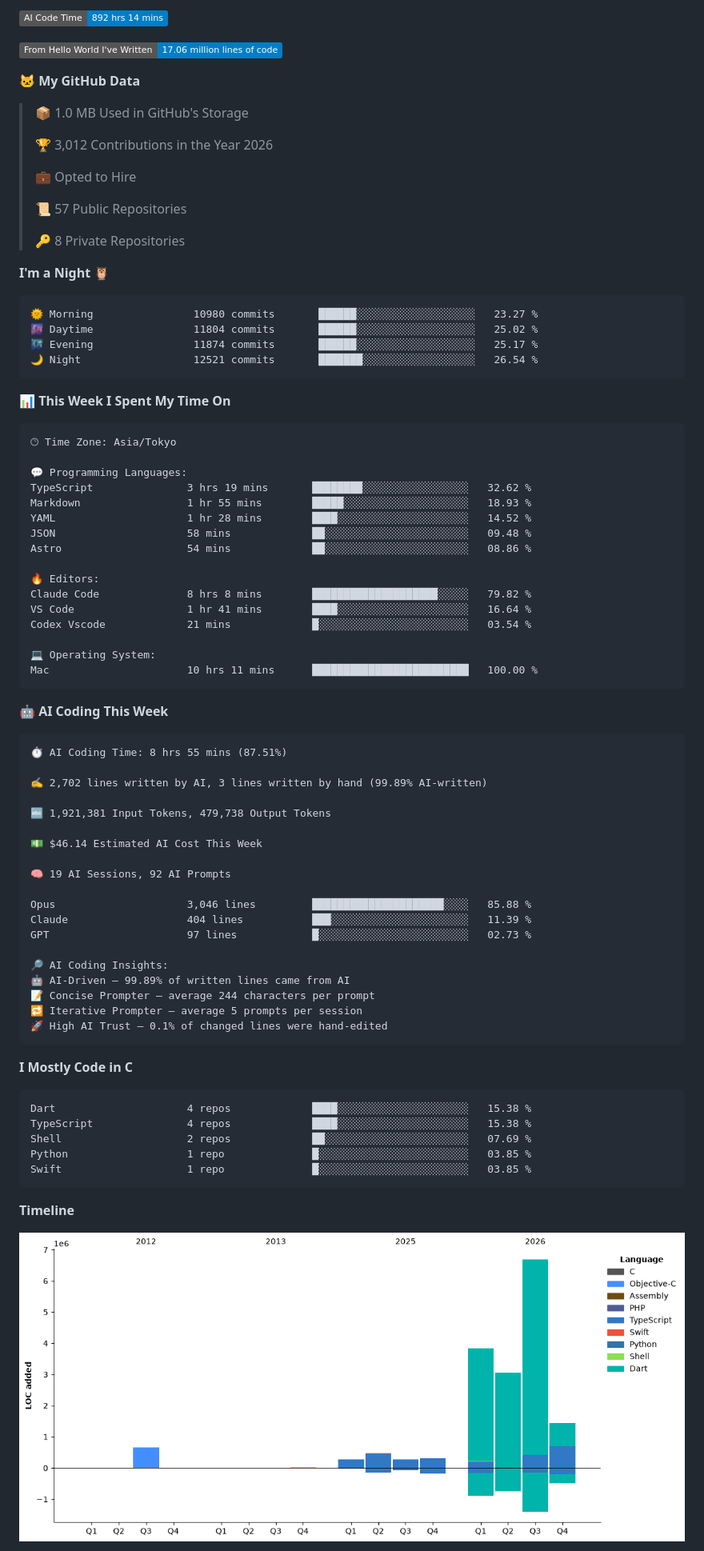
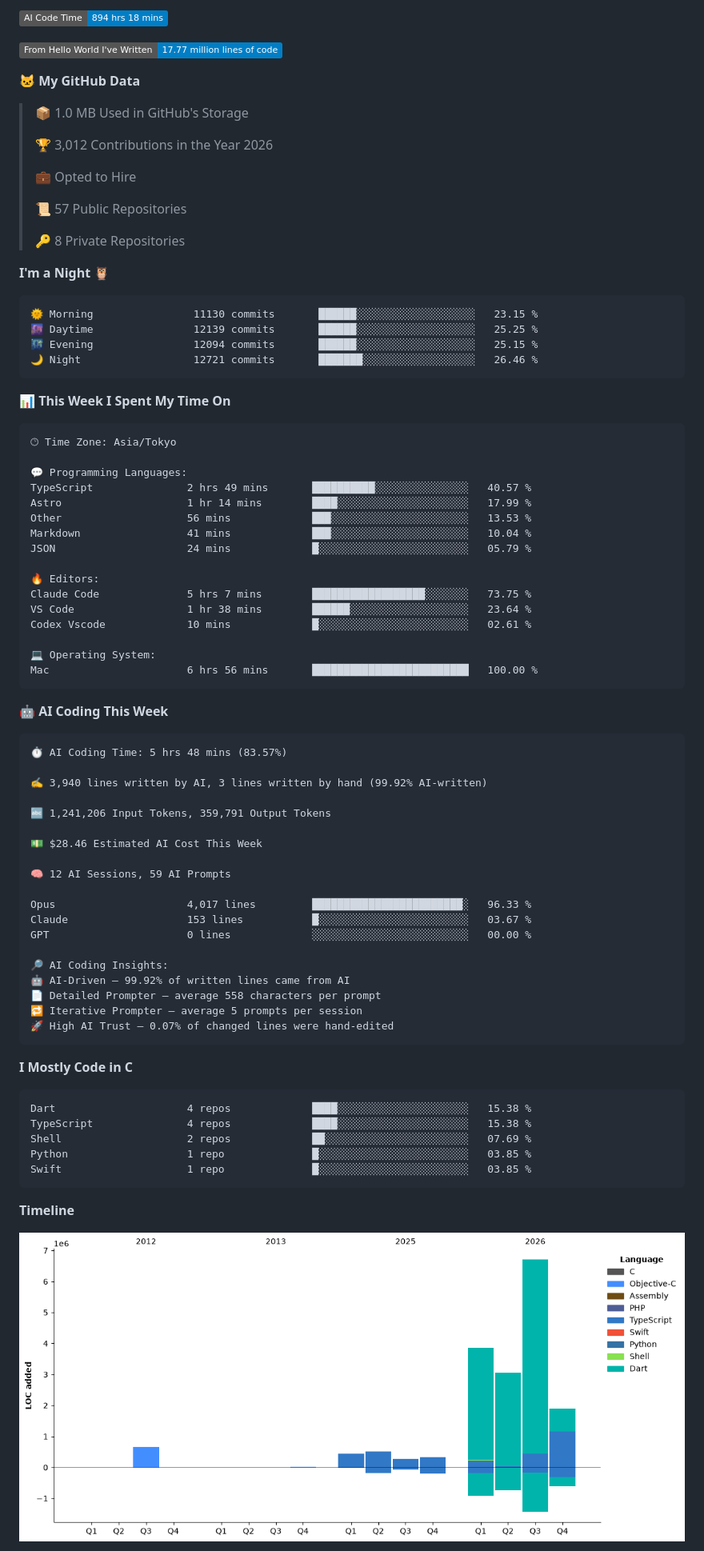
Before and after one commit to pontago/pontago, a Markdown page: README.md, the part around one of its changes. Shown at 80% size. Rendered like a GitHub page; pictures changed too: assets/bar_graph.png; badges without logos.

Commit message:
Updated with Dev Metrics

````diff
--- a/README.md
+++ b/README.md
@@ -5,7 +5,7 @@
 
-![AI Code Time](http://img.shields.io/badge/AI%20Code%20Time-892%20hrs%2014%20mins-blue?style=flat)
+![AI Code Time](http://img.shields.io/badge/AI%20Code%20Time-894%20hrs%2018%20mins-blue?style=flat)
 
-![Lines of code](https://img.shields.io/badge/From%20Hello%20World%20I%27ve%20Written-17.06%20million%20lines%20of%20code-blue?style=flat)
+![Lines of code](https://img.shields.io/badge/From%20Hello%20World%20I%27ve%20Written-17.77%20million%20lines%20of%20code-blue?style=flat)
 
 **🐱 My GitHub Data**
 
@@ -22,10 +22,10 @@
 **I'm a Night 🦉**
 
 ```text
-🌞 Morning                10980 commits       ██████░░░░░░░░░░░░░░░░░░░   23.27 %
-🌆 Daytime                11804 commits       ██████░░░░░░░░░░░░░░░░░░░   25.02 %
-🌃 Evening                11874 commits       ██████░░░░░░░░░░░░░░░░░░░   25.17 %
-🌙 Night                  12521 commits       ███████░░░░░░░░░░░░░░░░░░   26.54 %
+🌞 Morning                11130 commits       ██████░░░░░░░░░░░░░░░░░░░   23.15 %
+🌆 Daytime                12139 commits       ██████░░░░░░░░░░░░░░░░░░░   25.25 %
+🌃 Evening                12094 commits       ██████░░░░░░░░░░░░░░░░░░░   25.15 %
+🌙 Night                  12721 commits       ███████░░░░░░░░░░░░░░░░░░   26.46 %
 ```
 
 
@@ -35,43 +35,43 @@
 🕑︎ Time Zone: Asia/Tokyo
 
 💬 Programming Languages:
-TypeScript               3 hrs 19 mins       ████████░░░░░░░░░░░░░░░░░   32.62 %
-Markdown                 1 hr 55 mins        █████░░░░░░░░░░░░░░░░░░░░   18.93 %
-YAML                     1 hr 28 mins        ████░░░░░░░░░░░░░░░░░░░░░   14.52 %
-JSON                     58 mins             ██░░░░░░░░░░░░░░░░░░░░░░░   09.48 %
-Astro                    54 mins             ██░░░░░░░░░░░░░░░░░░░░░░░   08.86 %
+TypeScript               2 hrs 49 mins       ██████████░░░░░░░░░░░░░░░   40.57 %
+Astro                    1 hr 14 mins        ████░░░░░░░░░░░░░░░░░░░░░   17.99 %
+Other                    56 mins             ███░░░░░░░░░░░░░░░░░░░░░░   13.53 %
+Markdown                 41 mins             ███░░░░░░░░░░░░░░░░░░░░░░   10.04 %
+JSON                     24 mins             █░░░░░░░░░░░░░░░░░░░░░░░░   05.79 %
 
 🔥 Editors:
-Claude Code              8 hrs 8 mins        ████████████████████░░░░░   79.82 %
-VS Code                  1 hr 41 mins        ████░░░░░░░░░░░░░░░░░░░░░   16.64 %
-Codex Vscode             21 mins             █░░░░░░░░░░░░░░░░░░░░░░░░   03.54 %
+Claude Code              5 hrs 7 mins        ██████████████████░░░░░░░   73.75 %
+VS Code                  1 hr 38 mins        ██████░░░░░░░░░░░░░░░░░░░   23.64 %
+Codex Vscode             10 mins             █░░░░░░░░░░░░░░░░░░░░░░░░   02.61 %
 
 💻 Operating System:
-Mac                      10 hrs 11 mins      █████████████████████████   100.00 %
+Mac                      6 hrs 56 mins       █████████████████████████   100.00 %
 ```
 
 🤖 **AI Coding This Week**
 
 ```text
-⏱ AI Coding Time: 8 hrs 55 mins (87.51%)
+⏱ AI Coding Time: 5 hrs 48 mins (83.57%)
 
-✍️ 2,702 lines written by AI, 3 lines written by hand (99.89% AI-written)
+✍️ 3,940 lines written by AI, 3 lines written by hand (99.92% AI-written)
 
-🔤 1,921,381 Input Tokens, 479,738 Output Tokens
+🔤 1,241,206 Input Tokens, 359,791 Output Tokens
 
-💵 $46.14 Estimated AI Cost This Week
+💵 $28.46 Estimated AI Cost This Week
 
-🧠 19 AI Sessions, 92 AI Prompts
+🧠 12 AI Sessions, 59 AI Prompts
 
-Opus                     3,046 lines         █████████████████████░░░░   85.88 %
-Claude                   404 lines           ███░░░░░░░░░░░░░░░░░░░░░░   11.39 %
-GPT                      97 lines            █░░░░░░░░░░░░░░░░░░░░░░░░   02.73 %
+Opus                     4,017 lines         ████████████████████████░   96.33 %
+Claude                   153 lines           █░░░░░░░░░░░░░░░░░░░░░░░░   03.67 %
+GPT                      0 lines             ░░░░░░░░░░░░░░░░░░░░░░░░░   00.00 %
 
 🔎 AI Coding Insights:
-🤖 AI-Driven — 99.89% of written lines came from AI
-📝 Concise Prompter — average 244 characters per prompt
+🤖 AI-Driven — 99.92% of written lines came from AI
+📄 Detailed Prompter — average 558 characters per prompt
 🔁 Iterative Prompter — average 5 prompts per session
-🚀 High AI Trust — 0.1% of changed lines were hand-edited
+🚀 High AI Trust — 0.07% of changed lines were hand-edited
 ```
 
 **I Mostly Code in C**
````
Also changed, not shown: other parts of README.md (+2 -2 lines).
